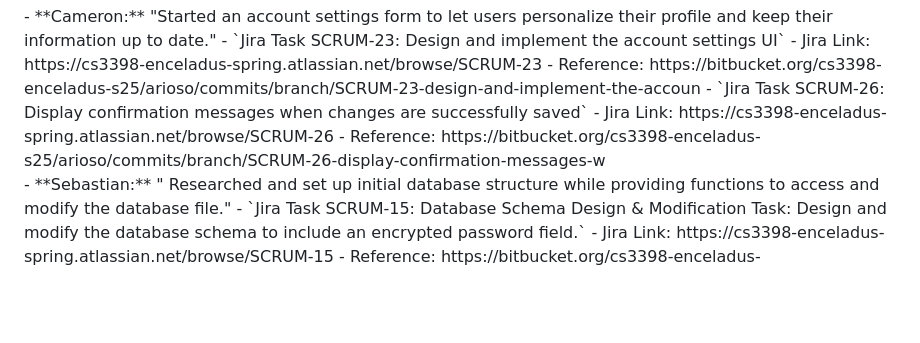
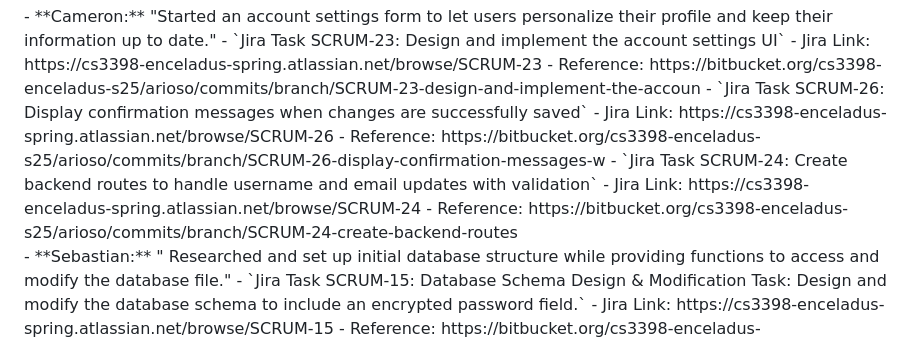
Before and after one commit to arioso-collective/arioso_music_social, a Markdown page: README.md, the part around the change. Drawn GitHub-style; blank space fills up the shorter version.

```diff
--- a/README.md
+++ b/README.md
@@ -95,6 +95,9 @@
       - `Jira Task SCRUM-26: Display confirmation messages when changes are successfully saved`
         - Jira Link: https://cs3398-enceladus-spring.atlassian.net/browse/SCRUM-26
           - Reference: https://bitbucket.org/cs3398-enceladus-s25/arioso/commits/branch/SCRUM-26-display-confirmation-messages-w
+      - `Jira Task SCRUM-24: Create backend routes to handle username and email updates with validation`
+        - Jira Link: https://cs3398-enceladus-spring.atlassian.net/browse/SCRUM-24
+          - Reference: https://bitbucket.org/cs3398-enceladus-s25/arioso/commits/branch/SCRUM-24-create-backend-routes
 <br />
   - **Sebastian:** " Researched and set up initial database structure while providing functions to access and modify the database file."
       - `Jira Task SCRUM-15: Database Schema Design & Modification Task: Design and modify the database schema to include an encrypted password field.`
```
